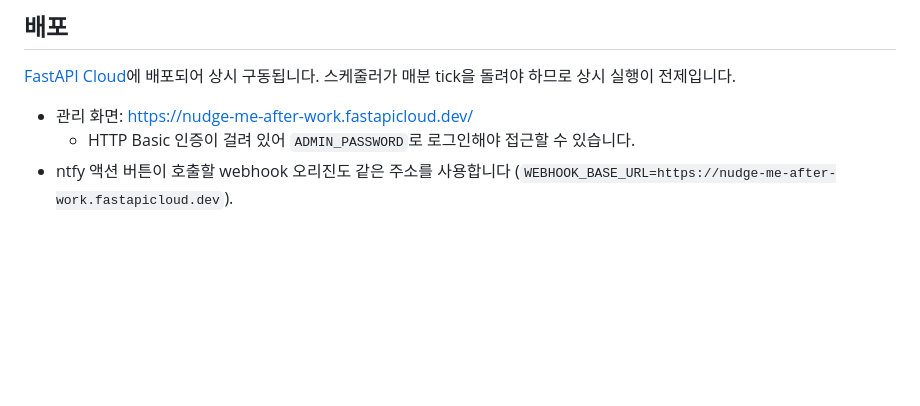
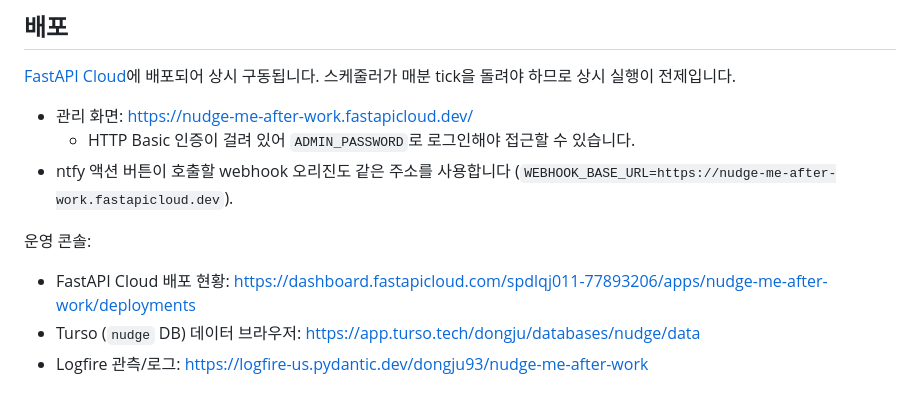
Before and after one commit to dongju93/nudge-me-after-work, a Markdown page: README.md, the part around the change. GitHub-like rendering; blank space fills up the shorter version.

Commit message:
:memo: add ops console links for FastAPI Cloud, Turso, and Logfire

```diff
--- a/README.md
+++ b/README.md
@@ -69,3 +69,12 @@ tick을 돌려야 하므로 상시 실행이 전제입니다.
   - HTTP Basic 인증이 걸려 있어 `ADMIN_PASSWORD`로 로그인해야 접근할 수 있습니다.
 - ntfy 액션 버튼이 호출할 webhook 오리진도 같은 주소를 사용합니다
   (`WEBHOOK_BASE_URL=https://nudge-me-after-work.fastapicloud.dev`).
+
+운영 콘솔:
+
+- FastAPI Cloud 배포 현황:
+  <https://dashboard.fastapicloud.com/spdlqj011-77893206/apps/nudge-me-after-work/deployments>
+- Turso (`nudge` DB) 데이터 브라우저:
+  <https://app.turso.tech/dongju/databases/nudge/data>
+- Logfire 관측/로그:
+  <https://logfire-us.pydantic.dev/dongju93/nudge-me-after-work>
```
